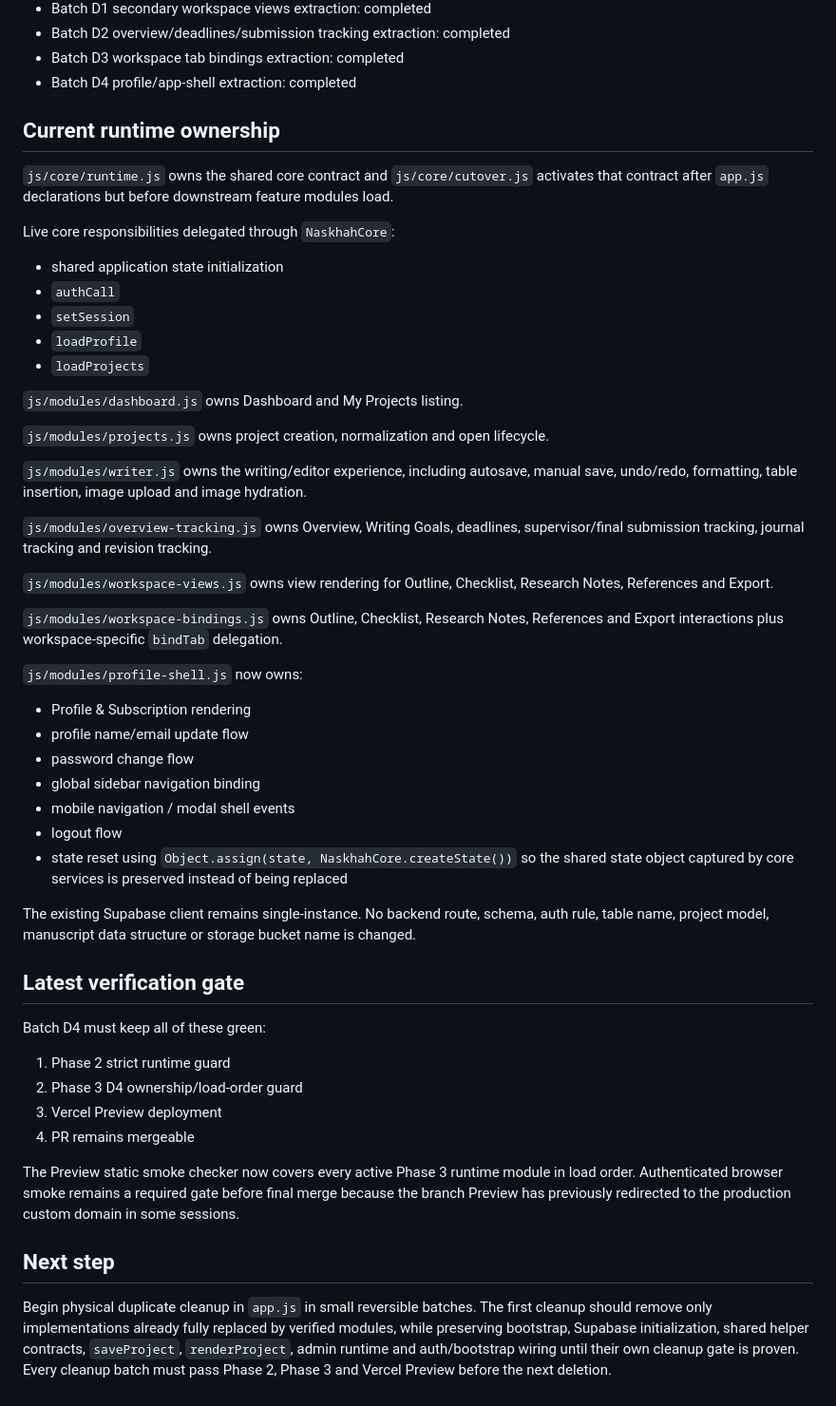
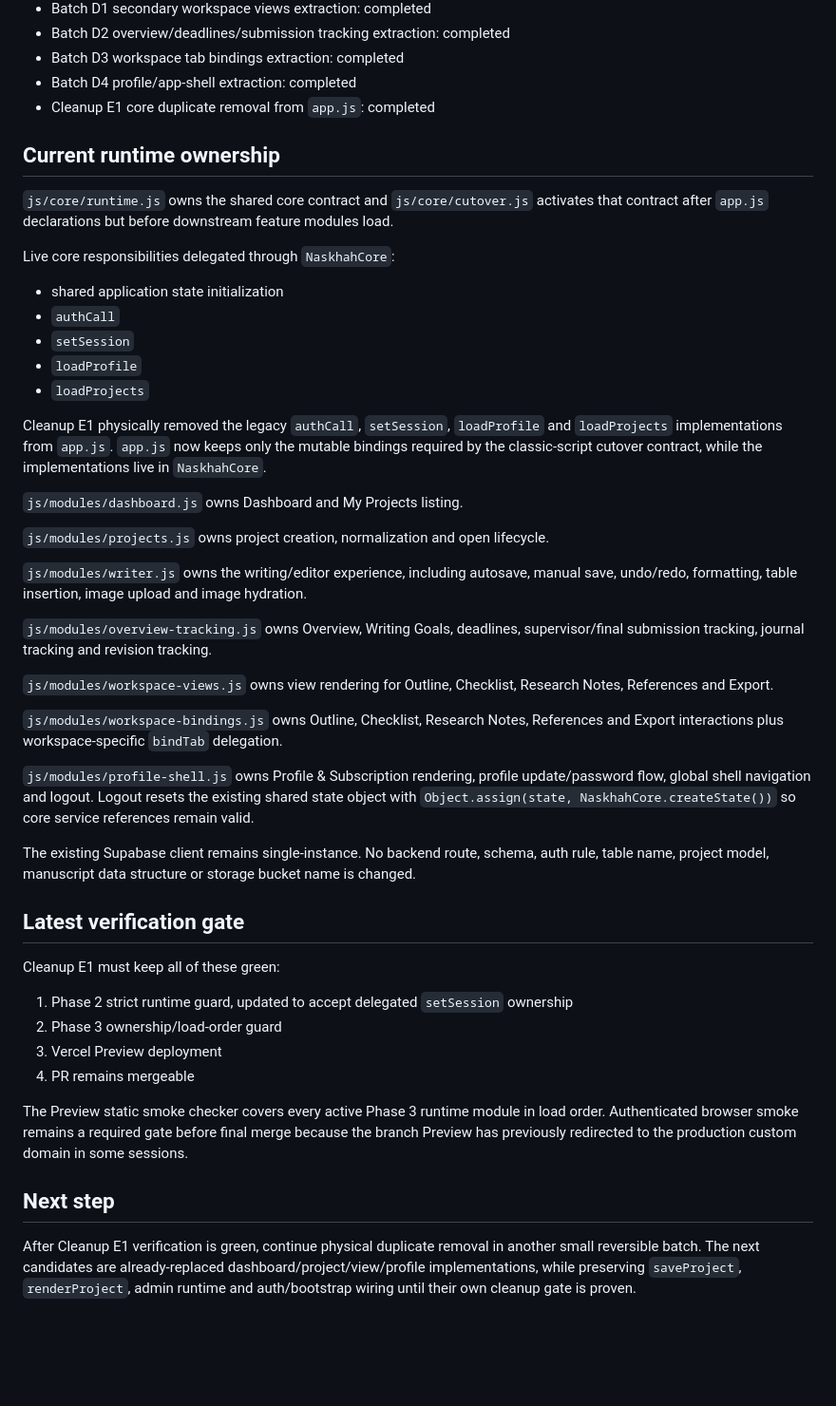
Before and after one commit to almunirah/myfoto_latihan, a Markdown page: naskhah-studio/docs/PHASE3_STATUS.md, the part around the change. Shown at 95% size. Rendered like a GitHub page; blank space fills up the shorter version.

Commit message:
Phase 3 cleanup E1: record core duplicate removal

```diff
--- a/naskhah-studio/docs/PHASE3_STATUS.md
+++ b/naskhah-studio/docs/PHASE3_STATUS.md
@@ -17,6 +17,7 @@
 - Batch D2 overview/deadlines/submission tracking extraction: completed
 - Batch D3 workspace tab bindings extraction: completed
 - Batch D4 profile/app-shell extraction: completed
+- Cleanup E1 core duplicate removal from `app.js`: completed
 
 ## Current runtime ownership
 
@@ -30,6 +31,8 @@ Live core responsibilities delegated through `NaskhahCore`:
 - `loadProfile`
 - `loadProjects`
 
+Cleanup E1 physically removed the legacy `authCall`, `setSession`, `loadProfile` and `loadProjects` implementations from `app.js`. `app.js` now keeps only the mutable bindings required by the classic-script cutover contract, while the implementations live in `NaskhahCore`.
+
 `js/modules/dashboard.js` owns Dashboard and My Projects listing.
 
 `js/modules/projects.js` owns project creation, normalization and open lifecycle.
@@ -42,29 +45,21 @@ Live core responsibilities delegated through `NaskhahCore`:
 
 `js/modules/workspace-bindings.js` owns Outline, Checklist, Research Notes, References and Export interactions plus workspace-specific `bindTab` delegation.
 
-`js/modules/profile-shell.js` now owns:
-
-- Profile & Subscription rendering
-- profile name/email update flow
-- password change flow
-- global sidebar navigation binding
-- mobile navigation / modal shell events
-- logout flow
-- state reset using `Object.assign(state, NaskhahCore.createState())` so the shared state object captured by core services is preserved instead of being replaced
+`js/modules/profile-shell.js` owns Profile & Subscription rendering, profile update/password flow, global shell navigation and logout. Logout resets the existing shared state object with `Object.assign(state, NaskhahCore.createState())` so core service references remain valid.
 
 The existing Supabase client remains single-instance. No backend route, schema, auth rule, table name, project model, manuscript data structure or storage bucket name is changed.
 
 ## Latest verification gate
 
-Batch D4 must keep all of these green:
+Cleanup E1 must keep all of these green:
 
-1. Phase 2 strict runtime guard
-2. Phase 3 D4 ownership/load-order guard
+1. Phase 2 strict runtime guard, updated to accept delegated `setSession` ownership
+2. Phase 3 ownership/load-order guard
 3. Vercel Preview deployment
 4. PR remains mergeable
 
-The Preview static smoke checker now covers every active Phase 3 runtime module in load order. Authenticated browser smoke remains a required gate before final merge because the branch Preview has previously redirected to the production custom domain in some sessions.
+The Preview static smoke checker covers every active Phase 3 runtime module in load order. Authenticated browser smoke remains a required gate before final merge because the branch Preview has previously redirected to the production custom domain in some sessions.
 
 ## Next step
 
-Begin physical duplicate cleanup in `app.js` in small reversible batches. The first cleanup should remove only implementations already fully replaced by verified modules, while preserving bootstrap, Supabase initialization, shared helper contracts, `saveProject`, `renderProject`, admin runtime and auth/bootstrap wiring until their own cleanup gate is proven. Every cleanup batch must pass Phase 2, Phase 3 and Vercel Preview before the next deletion.
+After Cleanup E1 verification is green, continue physical duplicate removal in another small reversible batch. The next candidates are already-replaced dashboard/project/view/profile implementations, while preserving `saveProject`, `renderProject`, admin runtime and auth/bootstrap wiring until their own cleanup gate is proven.
```
